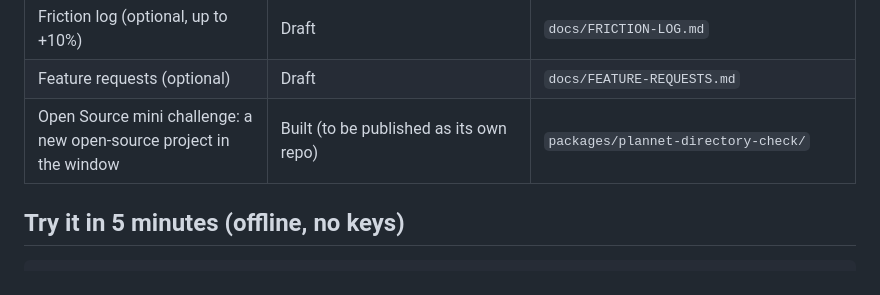
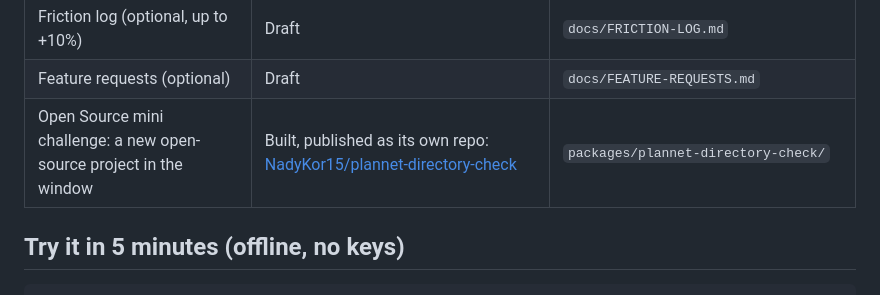
Before and after one commit to NadyKor15/innetwork, a Markdown page: README.md, the part around the change. GitHub-like rendering.

Commit message:
README: link the open-source package repo

````diff
--- a/README.md
+++ b/README.md
@@ -23,7 +23,7 @@ An Alexa+ add-on: a self-hosted **MCP server (spec 2025-11-25, Streamable HTTP;
 | Product feedback (5 questions) | Draft | `docs/PRODUCT-FEEDBACK.md` |
 | Friction log (optional, up to +10%) | Draft | `docs/FRICTION-LOG.md` |
 | Feature requests (optional) | Draft | `docs/FEATURE-REQUESTS.md` |
-| Open Source mini challenge: a new open-source project in the window | Built (to be published as its own repo) | `packages/plannet-directory-check/` |
+| Open Source mini challenge: a new open-source project in the window | Built, published as its own repo: [NadyKor15/plannet-directory-check](https://github.com/NadyKor15/plannet-directory-check) | `packages/plannet-directory-check/` |
 
 ## Try it in 5 minutes (offline, no keys)
 ```
````
